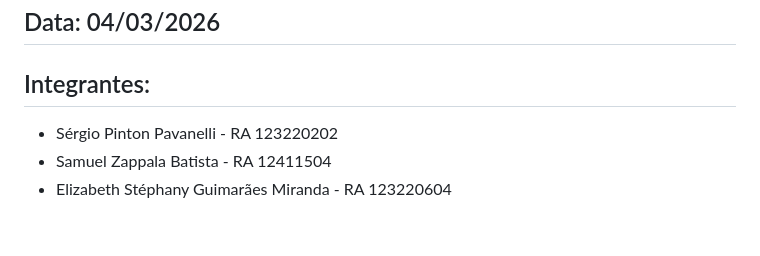
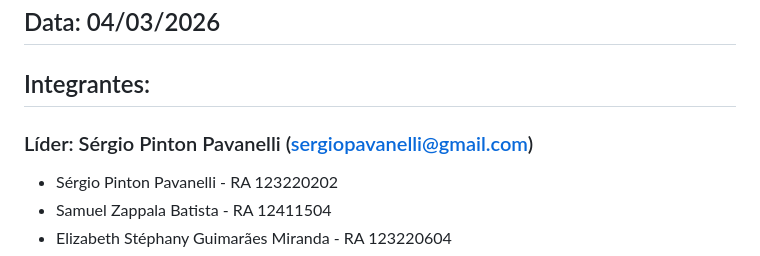
Before and after one commit to sergiopavanelli/EDAA_teorica, a Markdown page: EDAA_teorica_aula_03/EDA_1B_lista.md, the part around the change. Rendered like a GitHub page; blank space fills up the shorter version.

Commit message:
EDA_1B_lista.md - update

```diff
--- a/EDAA_teorica_aula_03/EDA_1B_lista.md
+++ b/EDAA_teorica_aula_03/EDA_1B_lista.md
@@ -4,6 +4,7 @@
 ## Data: 04/03/2026
 
 ## Integrantes:
+### Líder: Sérgio Pinton Pavanelli (sergiopavanelli@gmail.com)
 
 - Sérgio Pinton Pavanelli - RA 123220202
 - Samuel Zappala Batista - RA 12411504
```
